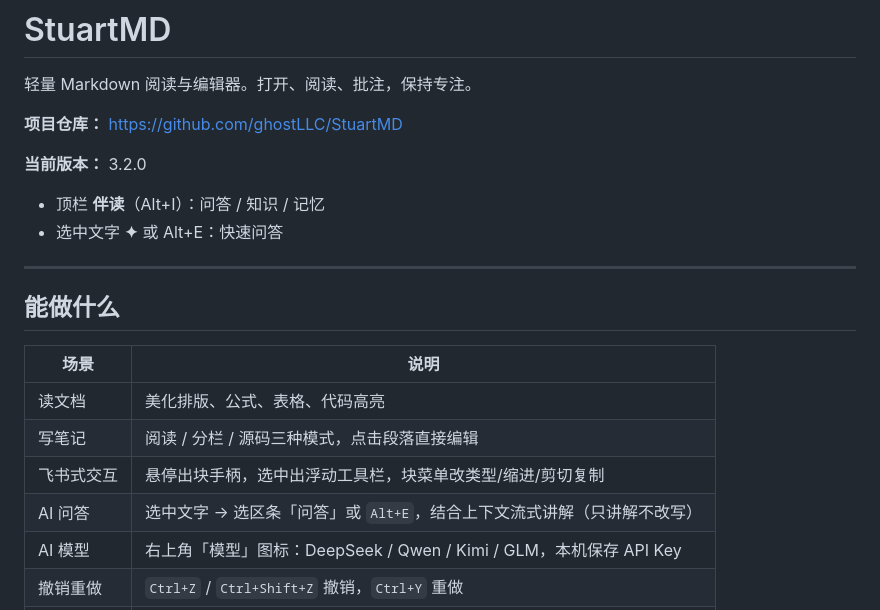
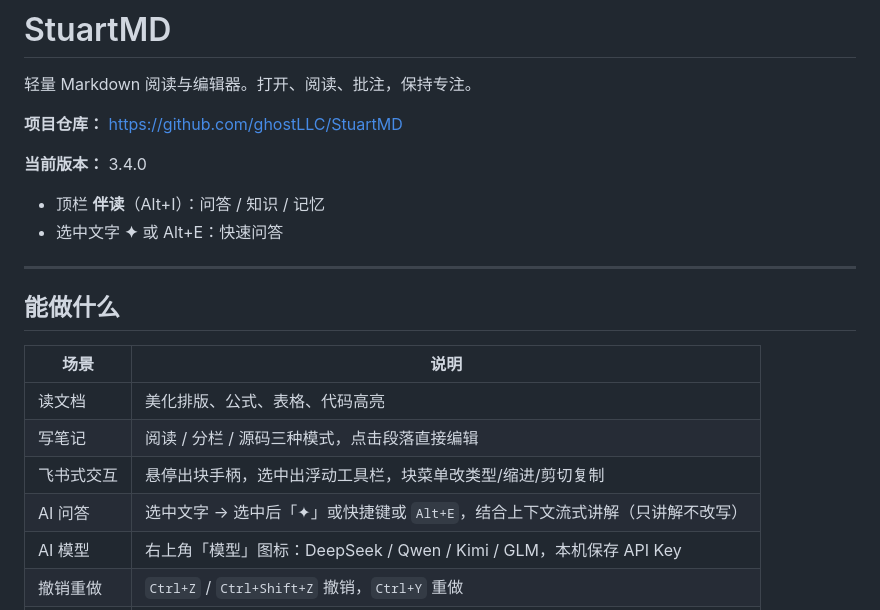
Before and after one commit to ghostLLC/StuartMD, a Markdown page: samples/欢迎使用 StuartMD.md, the part around the change. Rendered like a GitHub page.

```diff
--- a/samples/欢迎使用 StuartMD.md
+++ b/samples/欢迎使用 StuartMD.md
@@ -4,7 +4,7 @@
 
 **项目仓库：** [https://github.com/ghostLLC/StuartMD](https://github.com/ghostLLC/StuartMD)
 
-**当前版本：** 3.2.0
+**当前版本：** 3.4.0
 
 - 顶栏 **伴读**（Alt+I）：问答 / 知识 / 记忆
 - 选中文字 **✦** 或 Alt+E：快速问答
@@ -18,7 +18,7 @@
 | 读文档 | 美化排版、公式、表格、代码高亮 |
 | 写笔记 | 阅读 / 分栏 / 源码三种模式，点击段落直接编辑 |
 | 飞书式交互 | 悬停出块手柄，选中出浮动工具栏，块菜单改类型/缩进/剪切复制 |
-| AI 问答 | 选中文字 → 选区条「问答」或 `Alt+E`，结合上下文流式讲解（只讲解不改写） |
+| AI 问答 | 选中文字 → 选中后「✦」或快捷键或 `Alt+E`，结合上下文流式讲解（只讲解不改写） |
 | AI 模型 | 右上角「模型」图标：DeepSeek / Qwen / Kimi / GLM，本机保存 API Key |
 | 撤销重做 | `Ctrl+Z` / `Ctrl+Shift+Z` 撤销，`Ctrl+Y` 重做 |
 | 看 PDF | 竖版横版均可，支持标注与批注 |
```
Also changed, not shown: README.md (+6 -5 lines).
